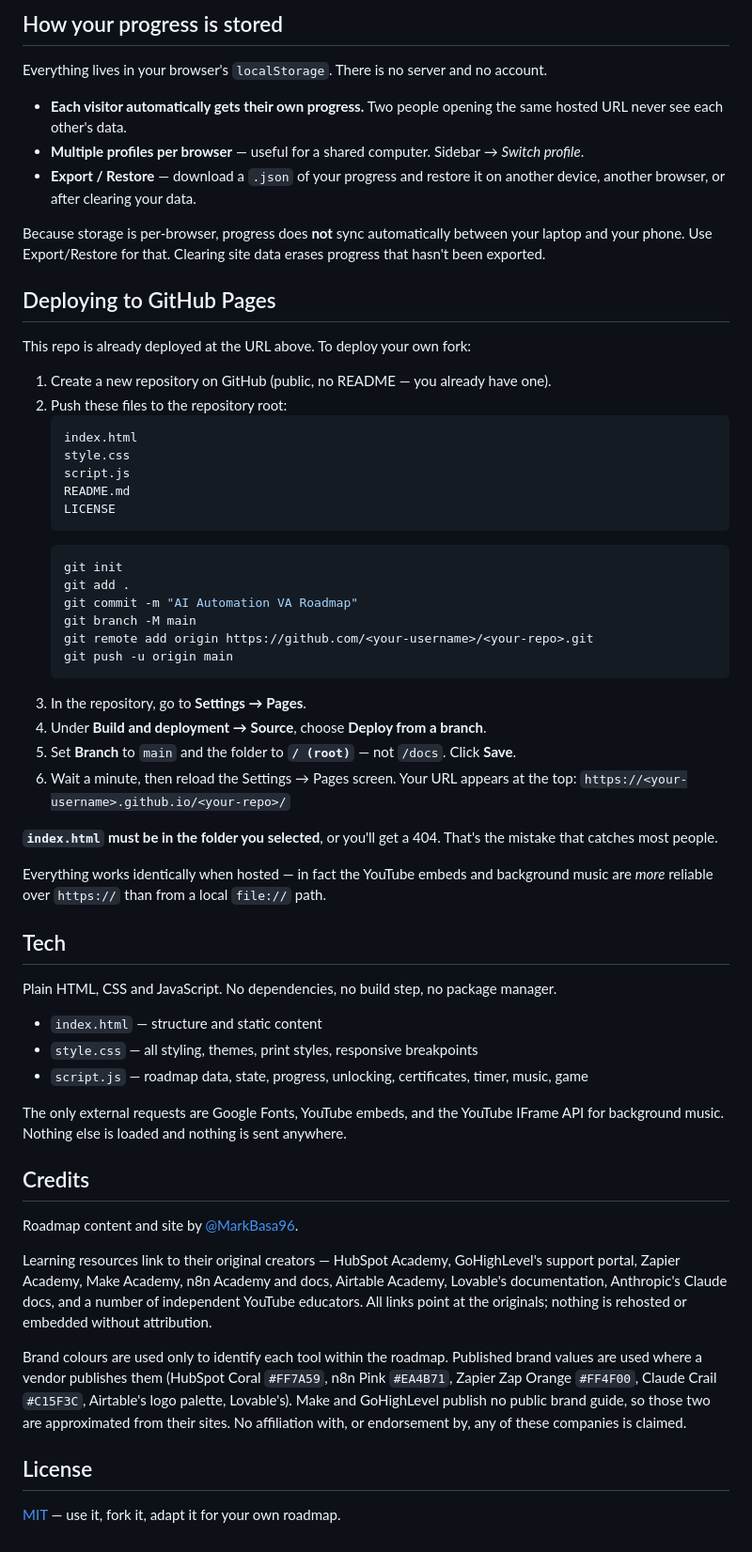
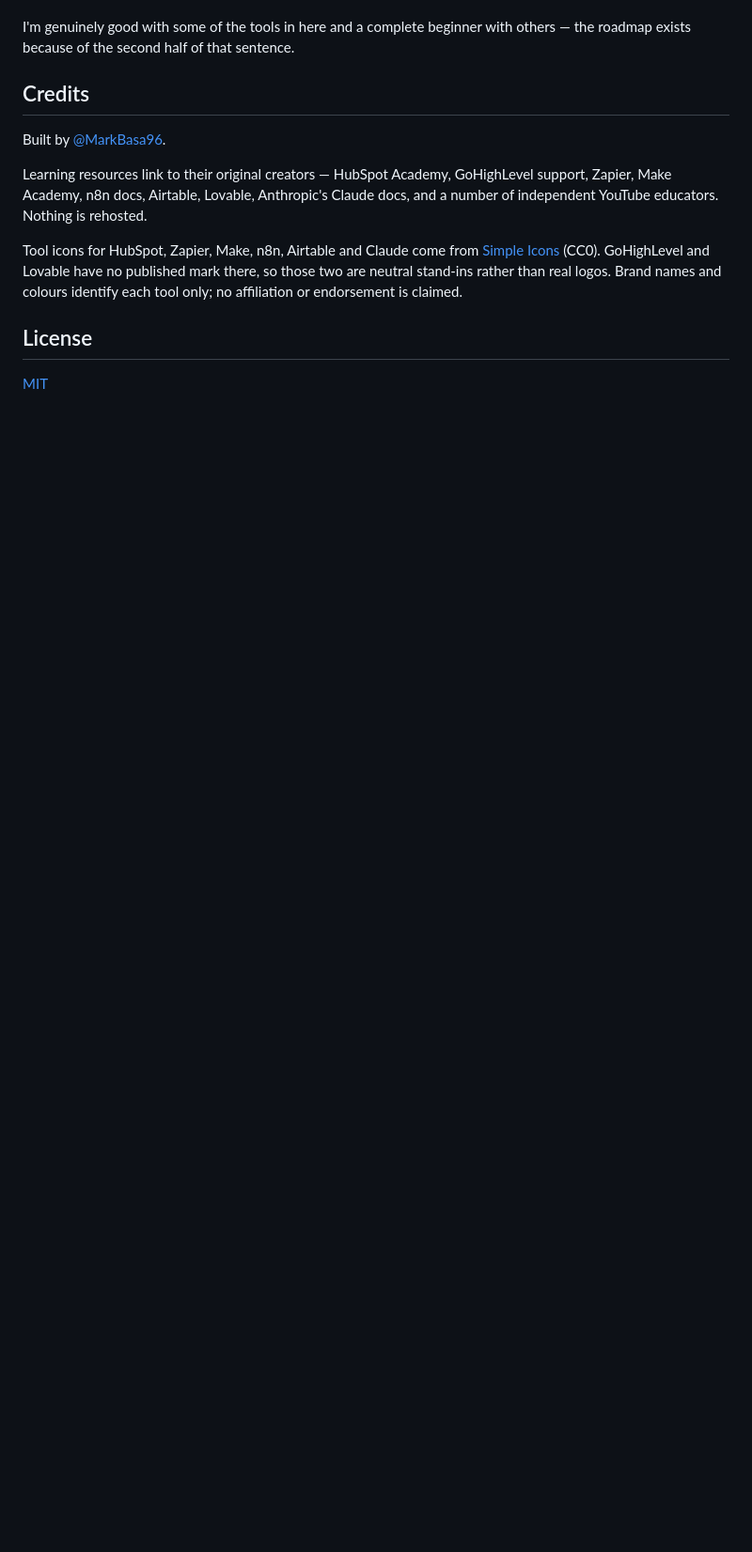
Before and after one commit to MarkBasa96/automation-roadmap, a Markdown page: README.md, the part around one of its changes. Shown at 94% size. Rendered like a GitHub page; blank space fills up the shorter version.

````diff
--- a/README.md
+++ b/README.md
@@ -71,77 +82,20 @@ start date. Skip any of it — you can set it later from **Your details** in the
 
-## How your progress is stored
-
-Everything lives in your browser's `localStorage`. There is no server and no account.
-
-- **Each visitor automatically gets their own progress.** Two people opening the same
-  hosted URL never see each other's data.
-- **Multiple profiles per browser** — useful for a shared computer. Sidebar → *Switch profile*.
-- **Export / Restore** — download a `.json` of your progress and restore it on another
-  device, another browser, or after clearing your data.
-
-Because storage is per-browser, progress does **not** sync automatically between your laptop
-and your phone. Use Export/Restore for that. Clearing site data erases progress that hasn't
-been exported.
-
-## Deploying to GitHub Pages
-
-This repo is already deployed at the URL above. To deploy your own fork:
-
-1. Create a new repository on GitHub (public, no README — you already have one).
-2. Push these files to the repository root:
-   ```
-   index.html
-   style.css
-   script.js
-   README.md
-   LICENSE
-   ```
-   ```bash
-   git init
-   git add .
-   git commit -m "AI Automation VA Roadmap"
-   git branch -M main
-   git remote add origin https://github.com/<your-username>/<your-repo>.git
-   git push -u origin main
-   ```
-3. In the repository, go to **Settings → Pages**.
-4. Under **Build and deployment → Source**, choose **Deploy from a branch**.
-5. Set **Branch** to `main` and the folder to **`/ (root)`** — not `/docs`. Click **Save**.
-6. Wait a minute, then reload the Settings → Pages screen. Your URL appears at the top:
-   `https://<your-username>.github.io/<your-repo>/`
-
-**`index.html` must be in the folder you selected**, or you'll get a 404. That's the mistake
-that catches most people.
-
-Everything works identically when hosted — in fact the YouTube embeds and background music
-are *more* reliable over `https://` than from a local `file://` path.
-
-## Tech
-
-Plain HTML, CSS and JavaScript. No dependencies, no build step, no package manager.
-
-- `index.html` — structure and static content
-- `style.css` — all styling, themes, print styles, responsive breakpoints
-- `script.js` — roadmap data, state, progress, unlocking, certificates, timer, music, game
-
-The only external requests are Google Fonts, YouTube embeds, and the YouTube IFrame API for
-background music. Nothing else is loaded and nothing is sent anywhere.
+I'm genuinely good with some of the tools in here and a complete beginner with others — the
+roadmap exists because of the second half of that sentence.
 
 ## Credits
 
-Roadmap content and site by [@MarkBasa96](https://github.com/MarkBasa96).
+Built by [@MarkBasa96](https://github.com/MarkBasa96).
 
-Learning resources link to their original creators — HubSpot Academy, GoHighLevel's support
-portal, Zapier Academy, Make Academy, n8n Academy and docs, Airtable Academy, Lovable's
-documentation, Anthropic's Claude docs, and a number of independent YouTube educators.
-All links point at the originals; nothing is rehosted or embedded without attribution.
+Learning resources link to their original creators — HubSpot Academy, GoHighLevel support,
+Zapier, Make Academy, n8n docs, Airtable, Lovable, Anthropic's Claude docs, and a number of
+independent YouTube educators. Nothing is rehosted.
 
-Brand colours are used only to identify each tool within the roadmap. Published brand values
-are used where a vendor publishes them (HubSpot Coral `#FF7A59`, n8n Pink `#EA4B71`, Zapier
-Zap Orange `#FF4F00`, Claude Crail `#C15F3C`, Airtable's logo palette, Lovable's). Make and
-GoHighLevel publish no public brand guide, so those two are approximated from their sites.
-No affiliation with, or endorsement by, any of these companies is claimed.
+Tool icons for HubSpot, Zapier, Make, n8n, Airtable and Claude come from
+[Simple Icons](https://simpleicons.org) (CC0). GoHighLevel and Lovable have no published
+mark there, so those two are neutral stand-ins rather than real logos. Brand names and
+colours identify each tool only; no affiliation or endorsement is claimed.
 
 ## License
 
-[MIT](LICENSE) — use it, fork it, adapt it for your own roadmap.
+[MIT](LICENSE)
````
Also changed, not shown: other parts of README.md (+57 -46 lines).
